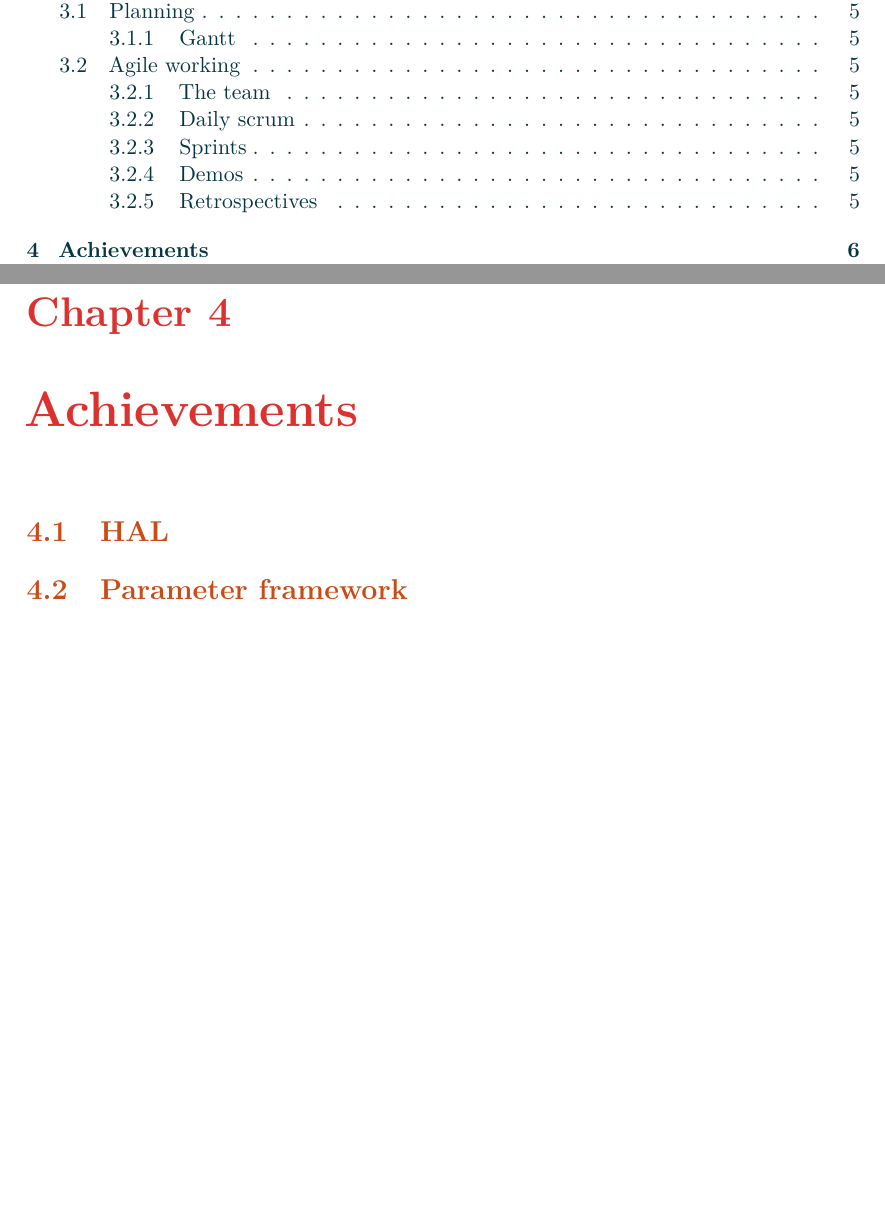
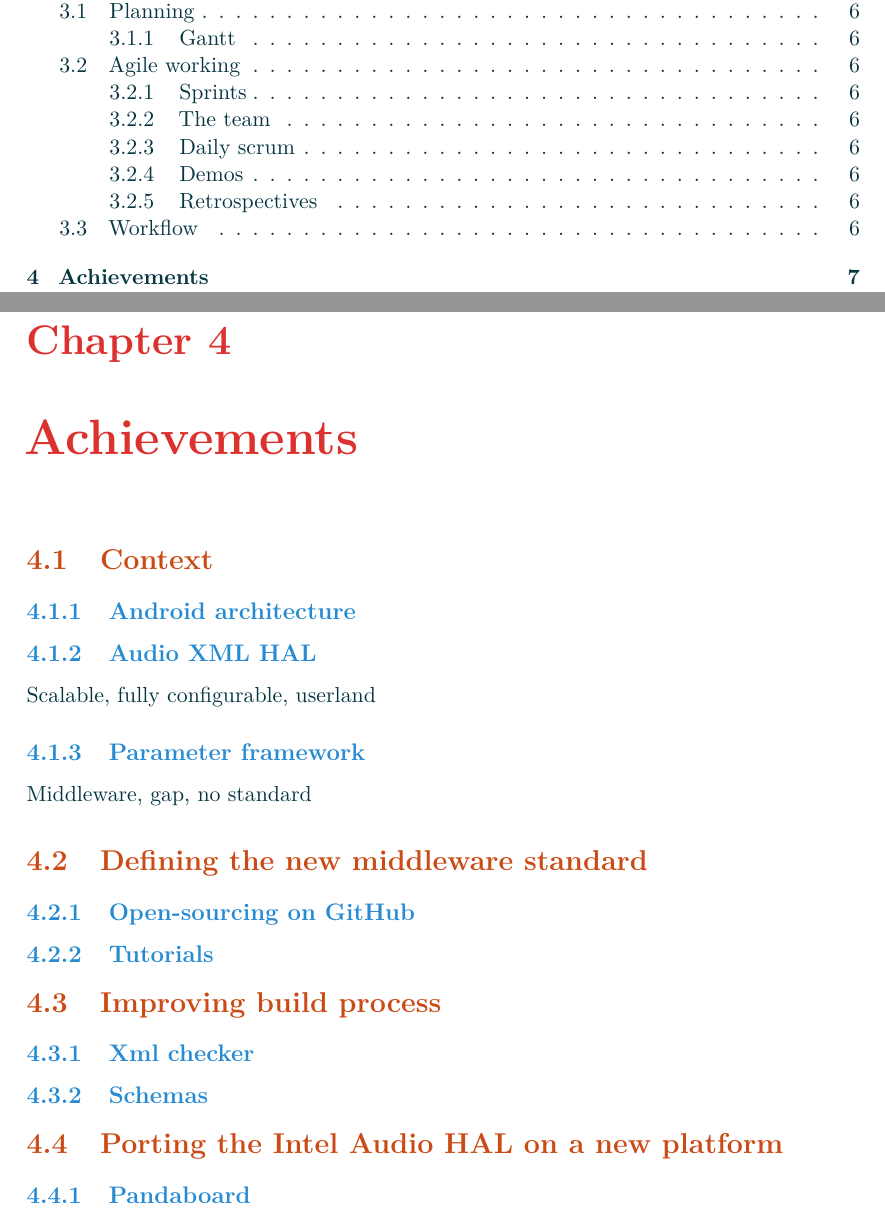
Before and after one commit to Makohoek/internship-report, a LaTeX document (report/src/main.tex, which reads report/src/achievements.tex): two parts of pages 2 and 7 of 9 before the commit and two parts of pages 2 and 8 of 10 after it, joined at a grey line, cut so that both start at the same text, the shorter picture padded with empty space. Compiled offline with pdfLaTeX.

Commit message:
update organisation chapter
Signed-off-by: Mattijs Korpershoek <mattijs.korpershoek@gmail.com>

```diff
--- a/report/src/achievements.tex
+++ b/report/src/achievements.tex
@@ -1,4 +1,22 @@
 \chapter{Achievements}
 
-\section{HAL}
-\section{Parameter framework}
+\section{Context}
+
+\subsection{Android architecture}
+
+\subsection{Audio XML HAL}
+Scalable, fully configurable, userland
+
+\subsection{Parameter framework}
+Middleware, gap, no standard
+
+\section{Defining the new middleware standard}
+\subsection{Open-sourcing on GitHub}
+\subsection{Tutorials}
+
+\section{Improving build process}
+\subsection{Xml checker}
+\subsection{Schemas}
+
+\section{Porting the Intel Audio HAL on a new platform}
+\subsection{Pandaboard}
```
Also changed, not shown: report/src/organisation.tex (+3 -1 lines), report/InternshipReportMaKoHoek.pdf.
